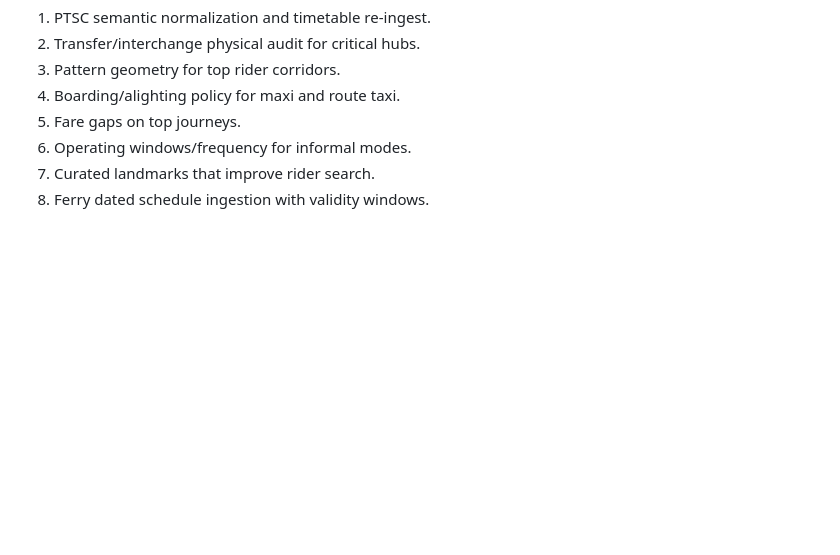
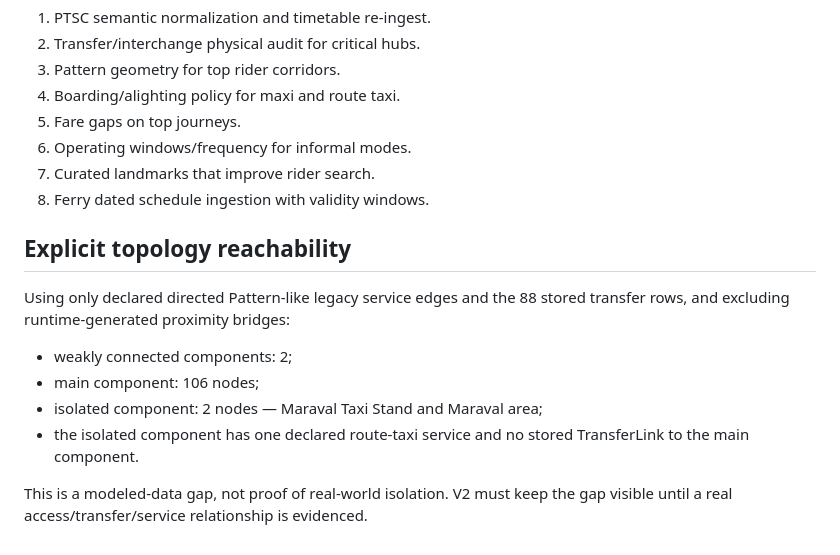
Before and after one commit to bpiper02/transittrinidad, a Markdown page: docs/DATA.md, the part around the change. Rendered like a GitHub page; blank space fills up the shorter version.

Commit message:
docs(recovery): record explicit topology reachability

```diff
--- a/docs/DATA.md
+++ b/docs/DATA.md
@@ -90,3 +90,13 @@ Other evidence includes OSM, association/passenger reports, news/traffic schemes
 6. Operating windows/frequency for informal modes.
 7. Curated landmarks that improve rider search.
 8. Ferry dated schedule ingestion with validity windows.
+
+
+## Explicit topology reachability
+Using only declared directed Pattern-like legacy service edges and the 88 stored transfer rows, and excluding runtime-generated proximity bridges:
+- weakly connected components: 2;
+- main component: 106 nodes;
+- isolated component: 2 nodes — Maraval Taxi Stand and Maraval area;
+- the isolated component has one declared route-taxi service and no stored TransferLink to the main component.
+
+This is a modeled-data gap, not proof of real-world isolation. V2 must keep the gap visible until a real access/transfer/service relationship is evidenced.
```
